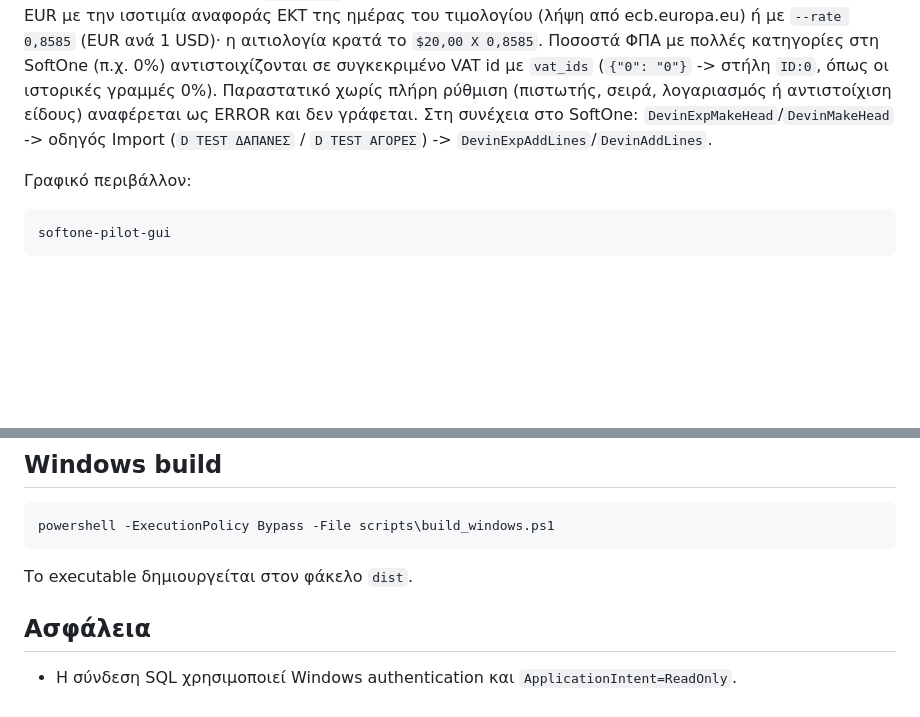
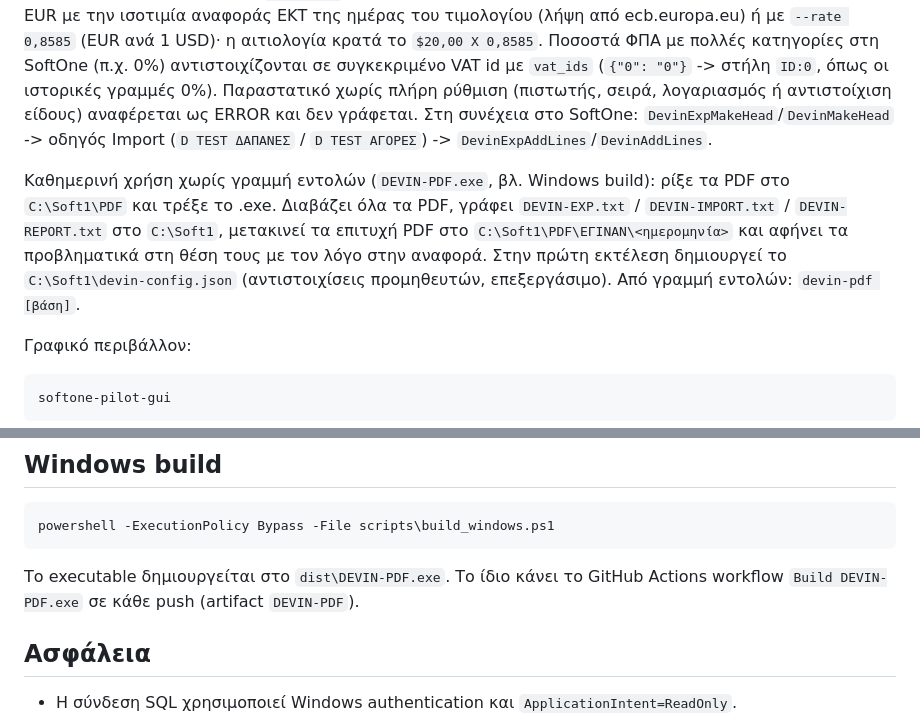
Before and after one commit to toukas80-lab/devin, a Markdown page: README.md, 2 parts joined by grey strips. Drawn GitHub-style; blank space fills up the shorter version.

Commit message:
README: DEVIN-PDF drop-folder usage
Co-Authored-By: Theodoros Fountoukas <toukas80@gmail.com>

````diff
--- a/README.md
+++ b/README.md
@@ -73,6 +73,14 @@ reverse charge) μετατρέπονται σε EUR με την ισοτιμία
 δεν γράφεται. Στη συνέχεια στο SoftOne: `DevinExpMakeHead`/`DevinMakeHead` ->
 οδηγός Import (`D TEST ΔΑΠΑΝΕΣ` / `D TEST ΑΓΟΡΕΣ`) -> `DevinExpAddLines`/`DevinAddLines`.
 
+Καθημερινή χρήση χωρίς γραμμή εντολών (`DEVIN-PDF.exe`, βλ. Windows build):
+ρίξε τα PDF στο `C:\Soft1\PDF` και τρέξε το .exe. Διαβάζει όλα τα PDF, γράφει
+`DEVIN-EXP.txt` / `DEVIN-IMPORT.txt` / `DEVIN-REPORT.txt` στο `C:\Soft1`, μετακινεί
+τα επιτυχή PDF στο `C:\Soft1\PDF\ΕΓΙΝΑΝ\<ημερομηνία>` και αφήνει τα προβληματικά
+στη θέση τους με τον λόγο στην αναφορά. Στην πρώτη εκτέλεση δημιουργεί το
+`C:\Soft1\devin-config.json` (αντιστοιχίσεις προμηθευτών, επεξεργάσιμο).
+Από γραμμή εντολών: `devin-pdf [βάση]`.
+
 Γραφικό περιβάλλον:
 
 ```powershell
@@ -93,7 +101,8 @@ softone-pilot inspect-softone --workflow config\softone_workflow.example.json
 powershell -ExecutionPolicy Bypass -File scripts\build_windows.ps1
 ```
 
-Το executable δημιουργείται στον φάκελο `dist`.
+Το executable δημιουργείται στο `dist\DEVIN-PDF.exe`. Το ίδιο κάνει το GitHub Actions
+workflow `Build DEVIN-PDF.exe` σε κάθε push (artifact `DEVIN-PDF`).
 
 ## Ασφάλεια
 
````
